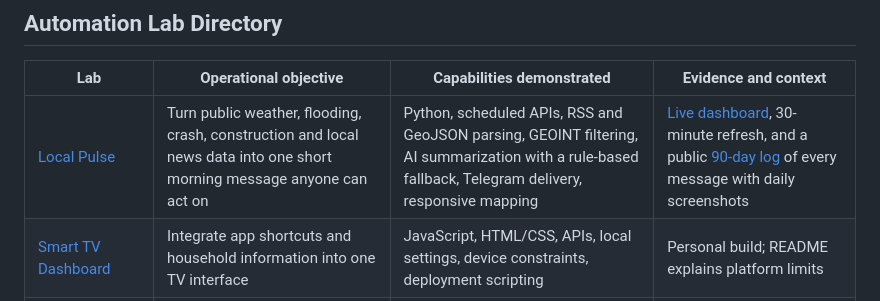
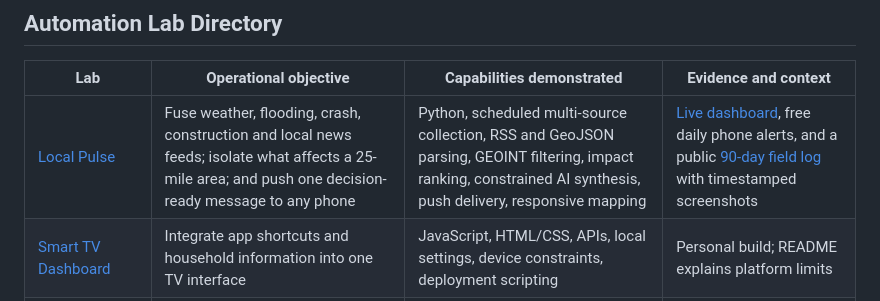
Before and after one commit to ronisha609/Automation, a Markdown page: README.md, the part around the change. Drawn GitHub-style.

```diff
--- a/README.md
+++ b/README.md
@@ -21,7 +21,7 @@ Each lab targets an operational bottleneck, defines the inputs, engineers the lo
 
 | Lab | Operational objective | Capabilities demonstrated | Evidence and context |
 | --- | --- | --- | --- |
-| [Local Pulse](local-pulse/README.md) | Turn public weather, flooding, crash, construction and local news data into one short morning message anyone can act on | Python, scheduled APIs, RSS and GeoJSON parsing, GEOINT filtering, AI summarization with a rule-based fallback, Telegram delivery, responsive mapping | [Live dashboard](https://ronisha609.github.io/Automation/local-pulse/), 30-minute refresh, and a public [90-day log](https://ronisha609.github.io/Automation/local-pulse/journal.html) of every message with daily screenshots |
+| [Local Pulse](local-pulse/README.md) | Fuse weather, flooding, crash, construction and local news feeds; isolate what affects a 25-mile area; and push one decision-ready message to any phone | Python, scheduled multi-source collection, RSS and GeoJSON parsing, GEOINT filtering, impact ranking, constrained AI synthesis, push delivery, responsive mapping | [Live dashboard](https://ronisha609.github.io/Automation/local-pulse/), free daily phone alerts, and a public [90-day field log](https://ronisha609.github.io/Automation/local-pulse/journal.html) with timestamped screenshots |
 | [Smart TV Dashboard](smart-tv-project/README.md) | Integrate app shortcuts and household information into one TV interface | JavaScript, HTML/CSS, APIs, local settings, device constraints, deployment scripting | Personal build; README explains platform limits |
 | [CodeQL & GitHub Actions](codeql-github-actions/README.md) | Configure automated code checks and workflow controls | YAML, workflow triggers, static analysis, job permissions | Configuration sample; nested workflow is not active |
 | [Python Keyboard Event Logging Lab](python-keylogger/README.md) | Instrument input events and validate local log records | Python, callbacks, event listeners, logging | Tutorial-based lab with a documented controlled callback test |
```
Also changed, not shown: local-pulse/README.md (+76 -55 lines).
